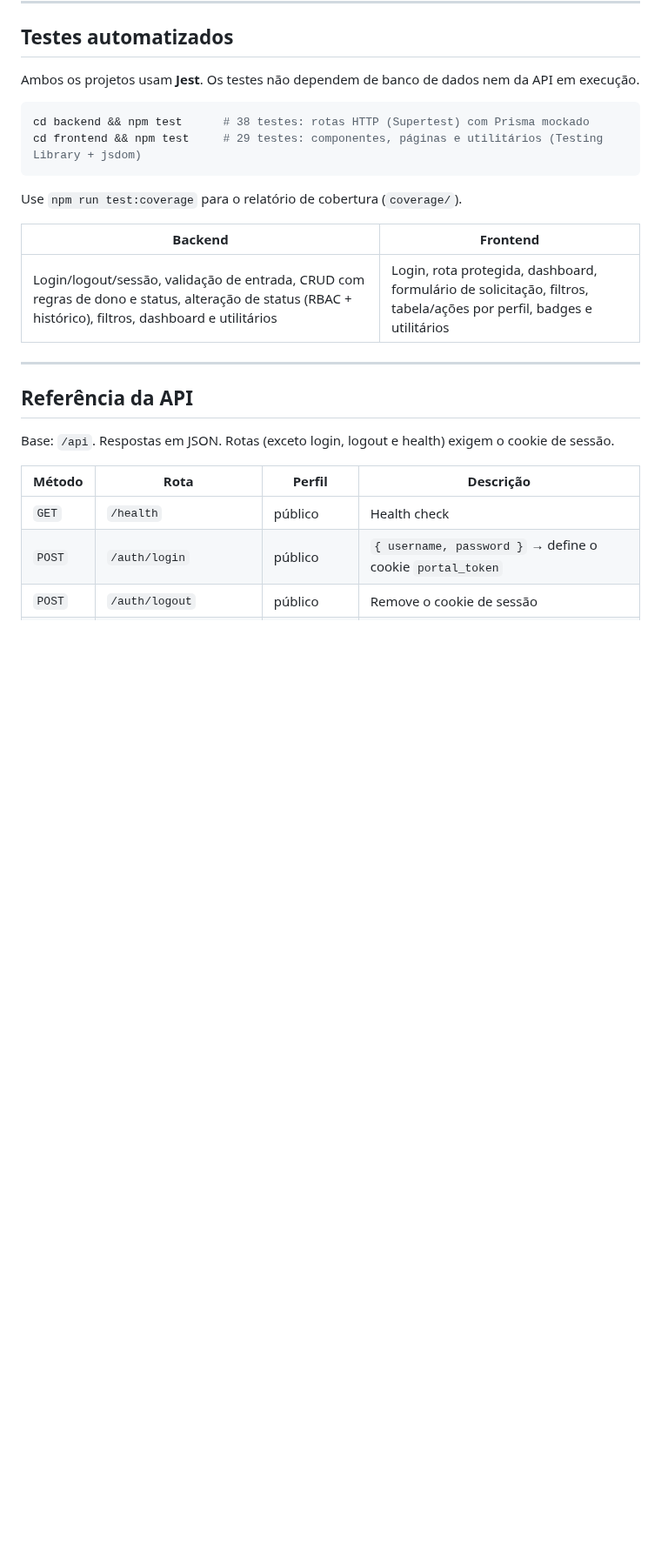
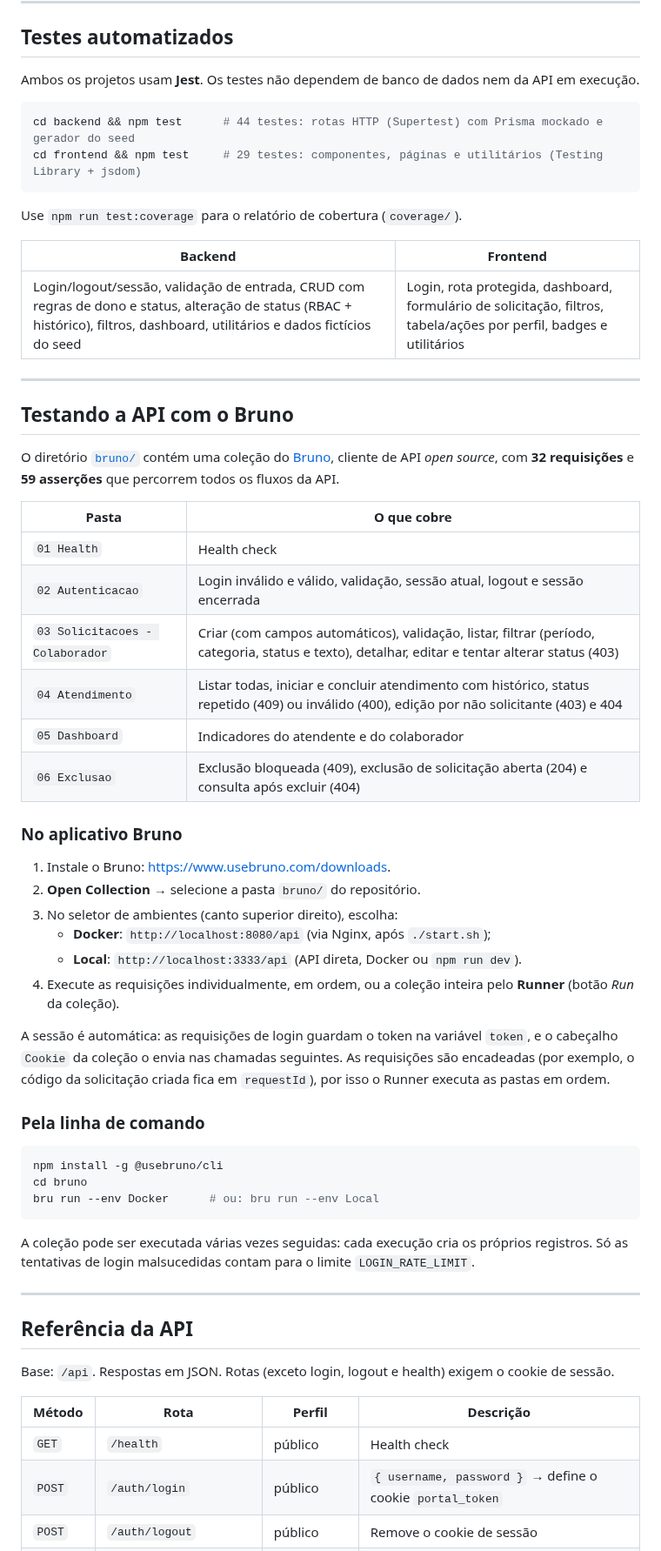
Before and after one commit to luiscadari/portal-solicitacoes-internas-desafio-bit, a Markdown page: README.md, the part around one of its changes. Shown at 87% size. GitHub-like rendering; blank space fills up the shorter version.

````diff
--- a/README.md
+++ b/README.md
@@ -325,7 +338,7 @@ O banco já inicia com **10 solicitações** de exemplo, distribuídas entre cat
 Ambos os projetos usam **Jest**. Os testes não dependem de banco de dados nem da API em execução.
 
 ```bash
-cd backend && npm test      # 38 testes: rotas HTTP (Supertest) com Prisma mockado
+cd backend && npm test      # 44 testes: rotas HTTP (Supertest) com Prisma mockado e gerador do seed
 cd frontend && npm test     # 29 testes: componentes, páginas e utilitários (Testing Library + jsdom)
 ```
 
@@ -333,7 +346,43 @@ Use `npm run test:coverage` para o relatório de cobertura (`coverage/`).
 
 | Backend | Frontend |
 | --- | --- |
-| Login/logout/sessão, validação de entrada, CRUD com regras de dono e status, alteração de status (RBAC + histórico), filtros, dashboard e utilitários | Login, rota protegida, dashboard, formulário de solicitação, filtros, tabela/ações por perfil, badges e utilitários |
+| Login/logout/sessão, validação de entrada, CRUD com regras de dono e status, alteração de status (RBAC + histórico), filtros, dashboard, utilitários e dados fictícios do seed | Login, rota protegida, dashboard, formulário de solicitação, filtros, tabela/ações por perfil, badges e utilitários |
+
+---
+
+## Testando a API com o Bruno
+
+O diretório [`bruno/`](bruno) contém uma coleção do [Bruno](https://www.usebruno.com/), cliente de API *open source*, com **32 requisições** e **59 asserções** que percorrem todos os fluxos da API.
+
+| Pasta | O que cobre |
+| --- | --- |
+| `01 Health` | Health check |
+| `02 Autenticacao` | Login inválido e válido, validação, sessão atual, logout e sessão encerrada |
+| `03 Solicitacoes - Colaborador` | Criar (com campos automáticos), validação, listar, filtrar (período, categoria, status e texto), detalhar, editar e tentar alterar status (403) |
+| `04 Atendimento` | Listar todas, iniciar e concluir atendimento com histórico, status repetido (409) ou inválido (400), edição por não solicitante (403) e 404 |
+| `05 Dashboard` | Indicadores do atendente e do colaborador |
+| `06 Exclusao` | Exclusão bloqueada (409), exclusão de solicitação aberta (204) e consulta após excluir (404) |
+
+### No aplicativo Bruno
+
+1. Instale o Bruno: <https://www.usebruno.com/downloads>.
+2. **Open Collection** → selecione a pasta `bruno/` do repositório.
+3. No seletor de ambientes (canto superior direito), escolha:
+   - **Docker**: `http://localhost:8080/api` (via Nginx, após `./start.sh`);
+   - **Local**: `http://localhost:3333/api` (API direta, Docker ou `npm run dev`).
+4. Execute as requisições individualmente, em ordem, ou a coleção inteira pelo **Runner** (botão *Run* da coleção).
+
+A sessão é automática: as requisições de login guardam o token na variável `token`, e o cabeçalho `Cookie` da coleção o envia nas chamadas seguintes. As requisições são encadeadas (por exemplo, o código da solicitação criada fica em `requestId`), por isso o Runner executa as pastas em ordem.
+
+### Pela linha de comando
+
+```bash
+npm install -g @usebruno/cli
+cd bruno
+bru run --env Docker      # ou: bru run --env Local
+```
+
+A coleção pode ser executada várias vezes seguidas: cada execução cria os próprios registros. Só as tentativas de login malsucedidas contam para o limite `LOGIN_RATE_LIMIT`.
 
 ---
 
````
Also changed, not shown: other parts of README.md (+15 -2 lines), docs/MEMORIAL_TECNICO.md (+4 -2 lines), docs/screenshots/dashboard.png, docs/screenshots/detalhes.png, docs/screenshots/mobile-dashboard.png, docs/screenshots/mobile-solicitacoes.png, docs/screenshots/solicitacoes.png.
